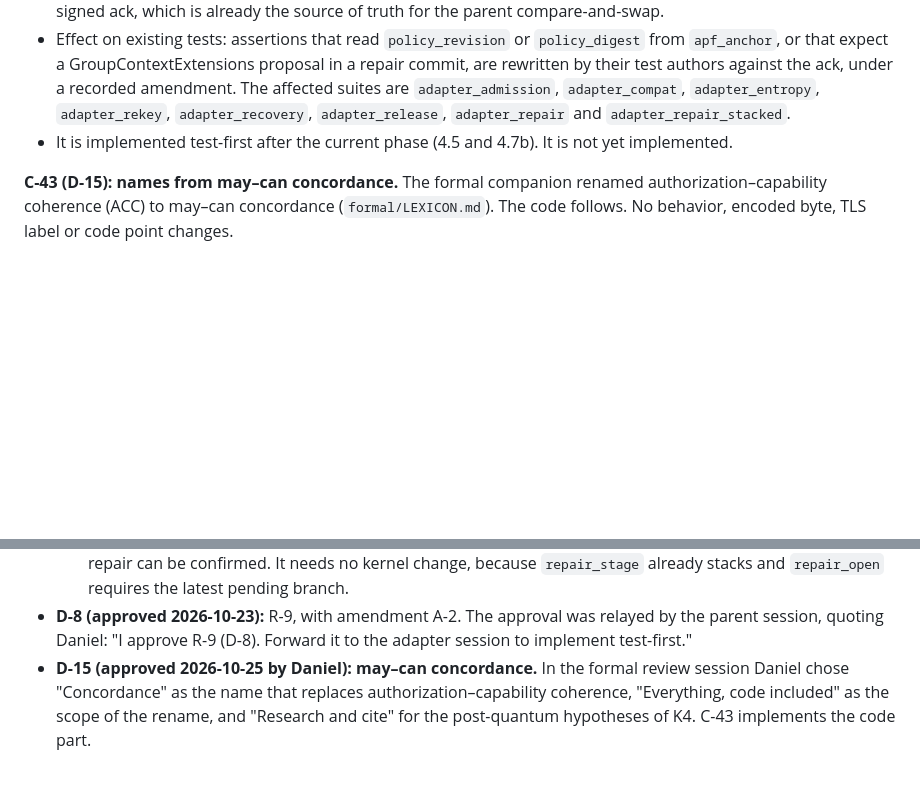
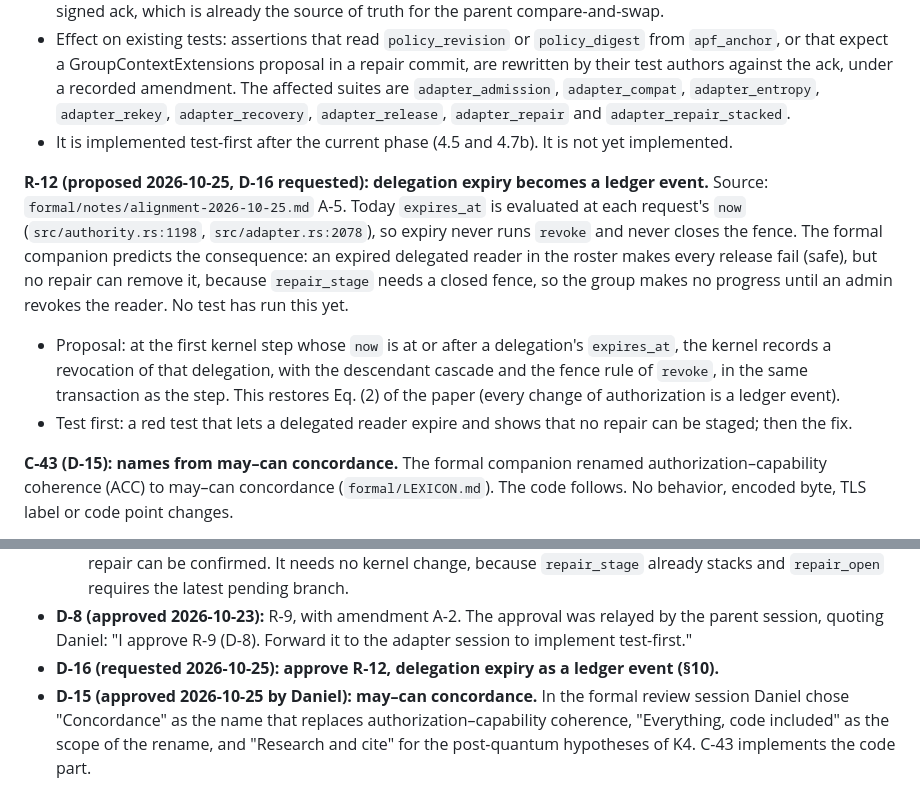
Before and after one commit to dasobral/agent-trust, a Markdown page: docs/adapter-contract.md, 2 parts joined by grey strips. Rendered like a GitHub page; blank space fills up the shorter version.

```diff
--- a/docs/adapter-contract.md
+++ b/docs/adapter-contract.md
@@ -752,6 +752,10 @@ Amendment A-3 (coordinator, 2026-10-23, with D-9): `tests/adapter_repair.rs` tes
 - Effect on existing tests: assertions that read `policy_revision` or `policy_digest` from `apf_anchor`, or that expect a GroupContextExtensions proposal in a repair commit, are rewritten by their test authors against the ack, under a recorded amendment. The affected suites are `adapter_admission`, `adapter_compat`, `adapter_entropy`, `adapter_rekey`, `adapter_recovery`, `adapter_release`, `adapter_repair` and `adapter_repair_stacked`.
 - It is implemented test-first after the current phase (4.5 and 4.7b). It is not yet implemented.
 
+**R-12 (proposed 2026-10-25, D-16 requested): delegation expiry becomes a ledger event.** Source: `formal/notes/alignment-2026-10-25.md` A-5. Today `expires_at` is evaluated at each request's `now` (`src/authority.rs:1198`, `src/adapter.rs:2078`), so expiry never runs `revoke` and never closes the fence. The formal companion predicts the consequence: an expired delegated reader in the roster makes every release fail (safe), but no repair can remove it, because `repair_stage` needs a closed fence, so the group makes no progress until an admin revokes the reader. No test has run this yet.
+- Proposal: at the first kernel step whose `now` is at or after a delegation's `expires_at`, the kernel records a revocation of that delegation, with the descendant cascade and the fence rule of `revoke`, in the same transaction as the step. This restores Eq. (2) of the paper (every change of authorization is a ledger event).
+- Test first: a red test that lets a delegated reader expire and shows that no repair can be staged; then the fix.
+
 **C-43 (D-15): names from may–can concordance.** The formal companion renamed authorization–capability coherence (ACC) to may–can concordance (`formal/LEXICON.md`). The code follows. No behavior, encoded byte, TLS label or code point changes.
 - Class A, names only: `AccContext` → `ApfAnchor`, `ACC_CONTEXT_EXTENSION_TYPE` → `APF_ANCHOR_EXTENSION_TYPE` (still `0xf043`), `acc_context` and `acc` locals → `apf_anchor` and `anchor`, in `src/` and `tests/`. Error details change with them (`binding_mismatch: apf_anchor …`, `noncanonical_commit: apf_anchor changed`); the error codes do not.
 - Class B, JSON fields:
@@ -800,6 +804,7 @@ Even then, the README states that computational key confinement (`formal/`, Prop
   - The gap: a read revoke of a continuing member while a repair is pending used to leave the fence unable to reopen.
   - The fix: a plan and a repair commit may now stack on a pending repair (C-27), and only the latest pending repair can be confirmed. It needs no kernel change, because `repair_stage` already stacks and `repair_open` requires the latest pending branch.
 - **D-8 (approved 2026-10-23):** R-9, with amendment A-2. The approval was relayed by the parent session, quoting Daniel: "I approve R-9 (D-8). Forward it to the adapter session to implement test-first."
+- **D-16 (requested 2026-10-25): approve R-12, delegation expiry as a ledger event (§10).**
 - **D-15 (approved 2026-10-25 by Daniel): may–can concordance.** In the formal review session Daniel chose "Concordance" as the name that replaces authorization–capability coherence, "Everything, code included" as the scope of the rename, and "Research and cite" for the post-quantum hypotheses of K4. C-43 implements the code part.
 - **D-14 (approved 2026-10-25 by Daniel): merge, C-41, and the Entropy Core key exchange.** Daniel answered three items with "Let's do this": merge `feat/post-quantum` (C-42, D-13; the merge also brings C-41), accept C-41, and merge openmls-qrand `feat/pq-tls` (0.2.0, default `pq-only`). For the Entropy Core link he chose "pq-preferred" over `pq-only`. The C-42 amendment above implements that choice as the default of the `qrng` source, with the negotiated group in the entropy report.
 - **D-13 (approved 2026-10-25 by Daniel): post quantum migration (C-42).** Daniel approved all four steps of testbed finding F-9: "All steps look reasonable and good to have. PQC is already an urgency for migration so there is no reason to not implement it from the start in New applications. Proceed with all the PQs". C-42 implements PQ-1 and PQ-3 here; PQ-2 and PQ-4 are in openmls-qrand and the testbed.
```
Also changed, not shown: docs/openmls-compatibility.md (+1 -1 lines), formal/notes/alignment-2026-10-25.md (+1 -1 lines).
